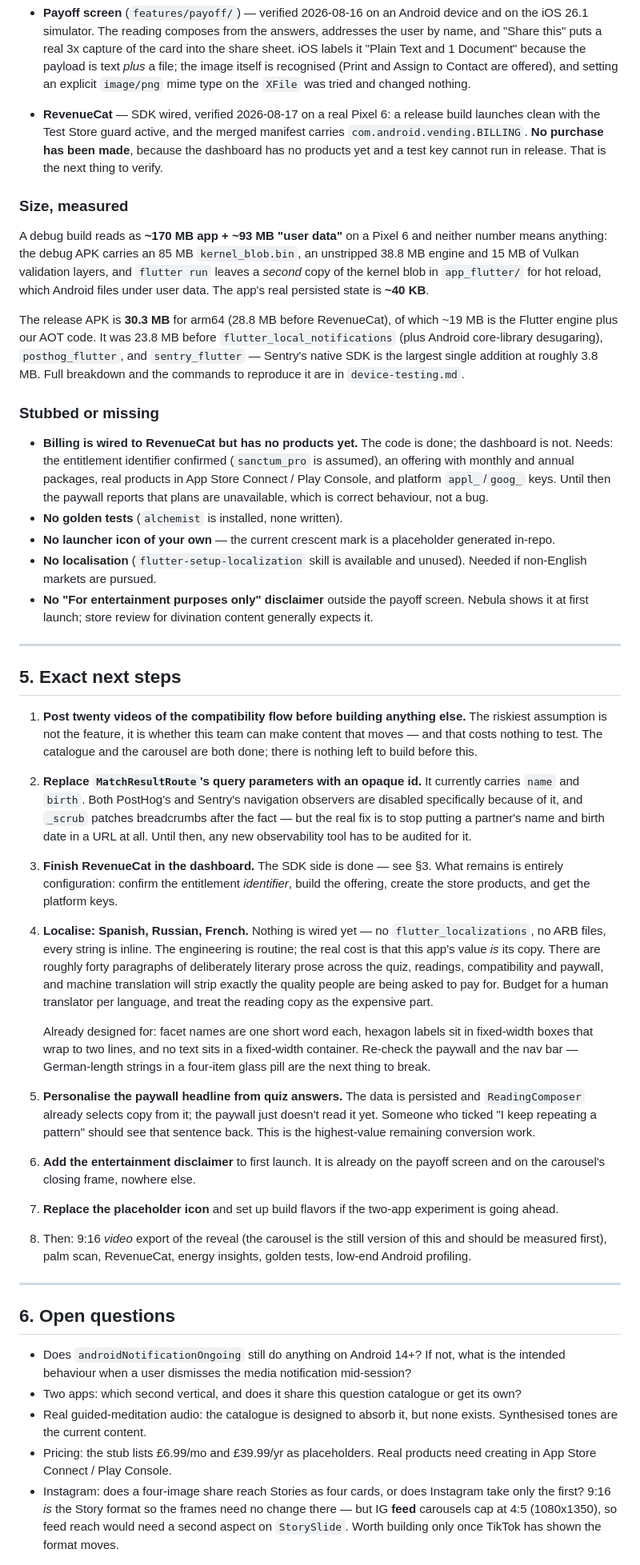
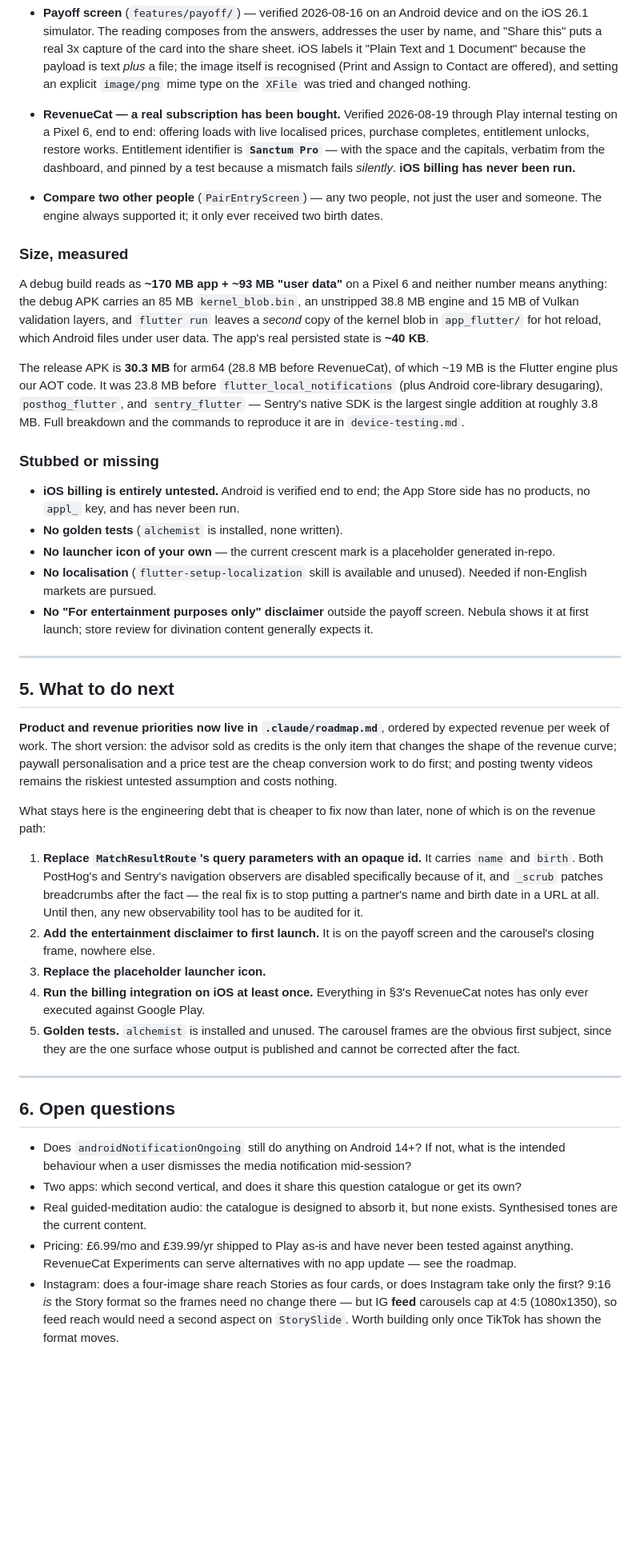
Before and after one commit to omga/sanctum, a Markdown page: .claude/handoff.md, the part around one of its changes. Shown at 80% size. Drawn GitHub-style; blank space fills up the shorter version.

```diff
--- a/.claude/handoff.md
+++ b/.claude/handoff.md
@@ -798,11 +829,16 @@ the obvious-sounding choice, contains zero of the twelve.
   and setting an explicit `image/png` mime type on the `XFile` was tried
   and changed nothing.
 
-- **RevenueCat** — SDK wired, verified 2026-08-17 on a real Pixel 6: a
-  release build launches clean with the Test Store guard active, and the
-  merged manifest carries `com.android.vending.BILLING`. **No purchase
-  has been made**, because the dashboard has no products yet and a test
-  key cannot run in release. That is the next thing to verify.
+- **RevenueCat — a real subscription has been bought.** Verified
+  2026-08-19 through Play internal testing on a Pixel 6, end to end:
+  offering loads with live localised prices, purchase completes,
+  entitlement unlocks, restore works. Entitlement identifier is
+  **`Sanctum Pro`** — with the space and the capitals, verbatim from the
+  dashboard, and pinned by a test because a mismatch fails *silently*.
+  **iOS billing has never been run.**
+- **Compare two other people** (`PairEntryScreen`) — any two people, not
+  just the user and someone. The engine always supported it; it only
+  ever received two birth dates.
 
 ### Size, measured
 
@@ -823,12 +859,9 @@ are in `device-testing.md`.
 
 ### Stubbed or missing
 
-- **Billing is wired to RevenueCat but has no products yet.** The code
-  is done; the dashboard is not. Needs: the entitlement identifier
-  confirmed (`sanctum_pro` is assumed), an offering with monthly and
-  annual packages, real products in App Store Connect / Play Console,
-  and platform `appl_`/`goog_` keys. Until then the paywall reports that
-  plans are unavailable, which is correct behaviour, not a bug.
+- **iOS billing is entirely untested.** Android is verified end to end;
+  the App Store side has no products, no `appl_` key, and has never been
+  run.
 - **No golden tests** (`alchemist` is installed, none written).
 - **No launcher icon of your own** — the current crescent mark is a
   placeholder generated in-repo.
@@ -840,49 +873,32 @@ are in `device-testing.md`.
 
 ---
 
-## 5. Exact next steps
+## 5. What to do next
 
-1. **Post twenty videos of the compatibility flow before building
-   anything else.** The riskiest assumption is not the feature, it is
-   whether this team can make content that moves — and that costs
-   nothing to test. The catalogue and the carousel are both done; there
-   is nothing left to build before this.
-2. **Replace `MatchResultRoute`'s query parameters with an opaque id.**
-   It currently carries `name` and `birth`. Both PostHog's and Sentry's
-   navigation observers are disabled specifically because of it, and
-   `_scrub` patches breadcrumbs after the fact — but the real fix is to
-   stop putting a partner's name and birth date in a URL at all. Until
-   then, any new observability tool has to be audited for it.
-3. **Finish RevenueCat in the dashboard.** The SDK side is done — see
-   §3. What remains is entirely configuration: confirm the entitlement
-   *identifier*, build the offering, create the store products, and get
-   the platform keys.
-4. **Localise: Spanish, Russian, French.** Nothing is wired yet — no
-   `flutter_localizations`, no ARB files, every string is inline. The
-   engineering is routine; the real cost is that this app's value *is*
-   its copy. There are roughly forty paragraphs of deliberately literary
-   prose across the quiz, readings, compatibility and paywall, and
-   machine translation will strip exactly the quality people are being
-   asked to pay for. Budget for a human translator per language, and
-   treat the reading copy as the expensive part.
+**Product and revenue priorities now live in `.claude/roadmap.md`**,
+ordered by expected revenue per week of work. The short version: the
+advisor sold as credits is the only item that changes the shape of the
+revenue curve; paywall personalisation and a price test are the cheap
+conversion work to do first; and posting twenty videos remains the
+riskiest untested assumption and costs nothing.
 
-   Already designed for: facet names are one short word each, hexagon
-   labels sit in fixed-width boxes that wrap to two lines, and no text
-   sits in a fixed-width container. Re-check the paywall and the nav bar
-   — German-length strings in a four-item glass pill are the next thing
-   to break.
-9. **Personalise the paywall headline from quiz answers.** The data is
-   persisted and `ReadingComposer` already selects copy from it; the
-   paywall just doesn't read it yet. Someone who ticked "I keep repeating
-   a pattern" should see that sentence back. This is the highest-value
-   remaining conversion work.
-5. **Add the entertainment disclaimer** to first launch. It is already on
-   the payoff screen and on the carousel's closing frame, nowhere else.
-6. **Replace the placeholder icon** and set up build flavors if the
-   two-app experiment is going ahead.
-7. Then: 9:16 *video* export of the reveal (the carousel is the still
-   version of this and should be measured first), palm scan, RevenueCat,
-   energy insights, golden tests, low-end Android profiling.
+What stays here is the engineering debt that is cheaper to fix now than
+later, none of which is on the revenue path:
+
+1. **Replace `MatchResultRoute`'s query parameters with an opaque id.**
+   It carries `name` and `birth`. Both PostHog's and Sentry's navigation
+   observers are disabled specifically because of it, and `_scrub`
+   patches breadcrumbs after the fact — the real fix is to stop putting
+   a partner's name and birth date in a URL at all. Until then, any new
+   observability tool has to be audited for it.
+2. **Add the entertainment disclaimer to first launch.** It is on the
+   payoff screen and the carousel's closing frame, nowhere else.
+3. **Replace the placeholder launcher icon.**
+4. **Run the billing integration on iOS at least once.** Everything in
+   §3's RevenueCat notes has only ever executed against Google Play.
+5. **Golden tests.** `alchemist` is installed and unused. The carousel
+   frames are the obvious first subject, since they are the one surface
+   whose output is published and cannot be corrected after the fact.
 
 ---
 
@@ -895,8 +911,9 @@ are in `device-testing.md`.
   catalogue or get its own?
 - Real guided-meditation audio: the catalogue is designed to absorb it,
   but none exists. Synthesised tones are the current content.
-- Pricing: the stub lists £6.99/mo and £39.99/yr as placeholders. Real
-  products need creating in App Store Connect / Play Console.
+- Pricing: £6.99/mo and £39.99/yr shipped to Play as-is and have never
+  been tested against anything. RevenueCat Experiments can serve
+  alternatives with no app update — see the roadmap.
 - Instagram: does a four-image share reach Stories as four cards, or does
   Instagram take only the first? 9:16 *is* the Story format so the
   frames need no change there — but IG **feed** carousels cap at 4:5
```
Also changed, not shown: other parts of .claude/handoff.md (+37 -6 lines), .claude/roadmap.md (added, +229 -0 lines), README.md (+20 -12 lines).
